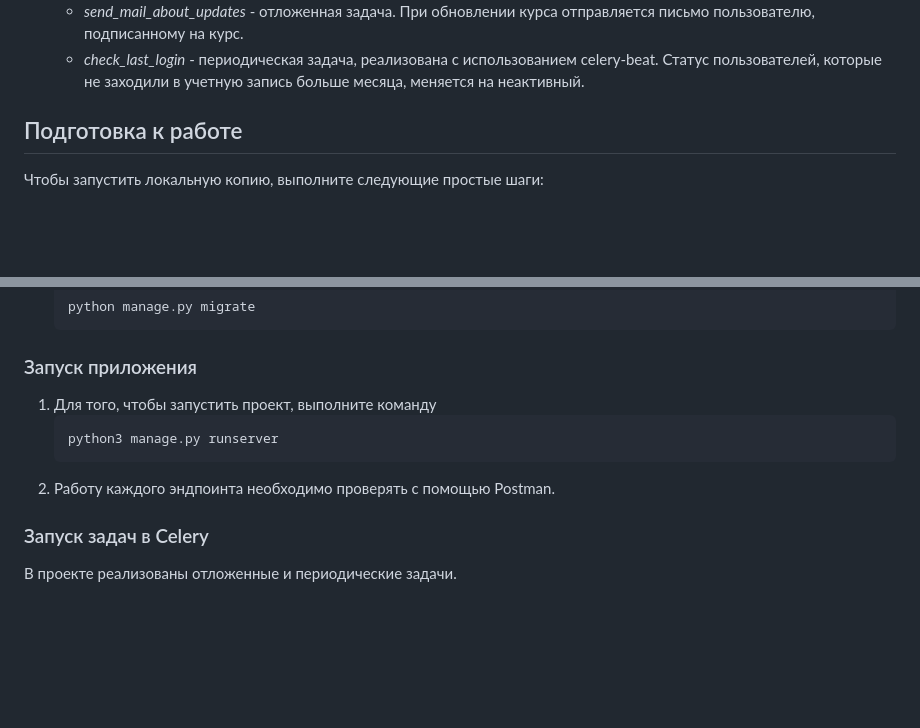
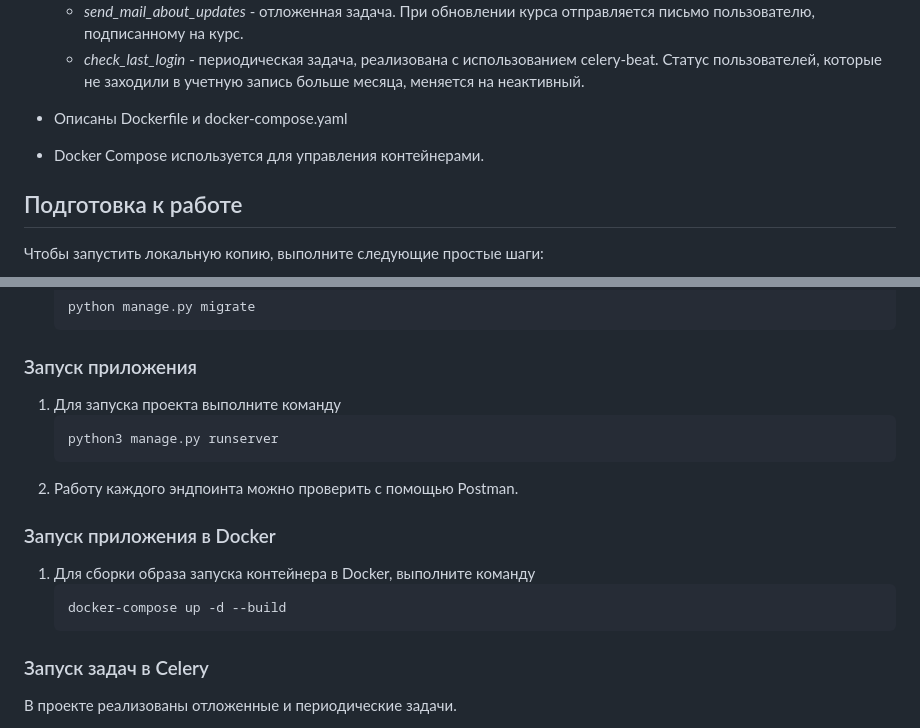
Before and after one commit to aukhadieva/lms_project, a Markdown page: README.md, 2 parts joined by grey strips. Drawn GitHub-style; blank space fills up the shorter version.

````diff
--- a/README.md
+++ b/README.md
@@ -27,6 +27,9 @@
 - Реализованы задачи в Celery:
   - *send_mail_about_updates* - отложенная задача. При обновлении курса отправляется письмо пользователю, подписанному на курс.
   - *check_last_login* - периодическая задача, реализована с использованием celery-beat. Статус пользователей, которые не заходили в учетную запись больше месяца, меняется на неактивный.
+
+- Описаны Dockerfile и docker-compose.yaml
+- Docker Compose используется для управления контейнерами.
 
 
 <!-- GETTING STARTED -->
@@ -59,11 +62,17 @@
    ```
 
 ### Запуск приложения
-1. Для того, чтобы запустить проект, выполните команду
+1. Для запуска проекта выполните команду
    ```sh
    python3 manage.py runserver
    ```
-2. Работу каждого эндпоинта необходимо проверять с помощью Postman.
+2. Работу каждого эндпоинта можно проверить с помощью Postman.
+
+### Запуск приложения в Docker
+1. Для сборки образа запуска контейнера в Docker, выполните команду
+   ```sh
+   docker-compose up -d --build
+   ```
 
 ### Запуск задач в Celery
 В проекте реализованы отложенные и периодические задачи.
````
